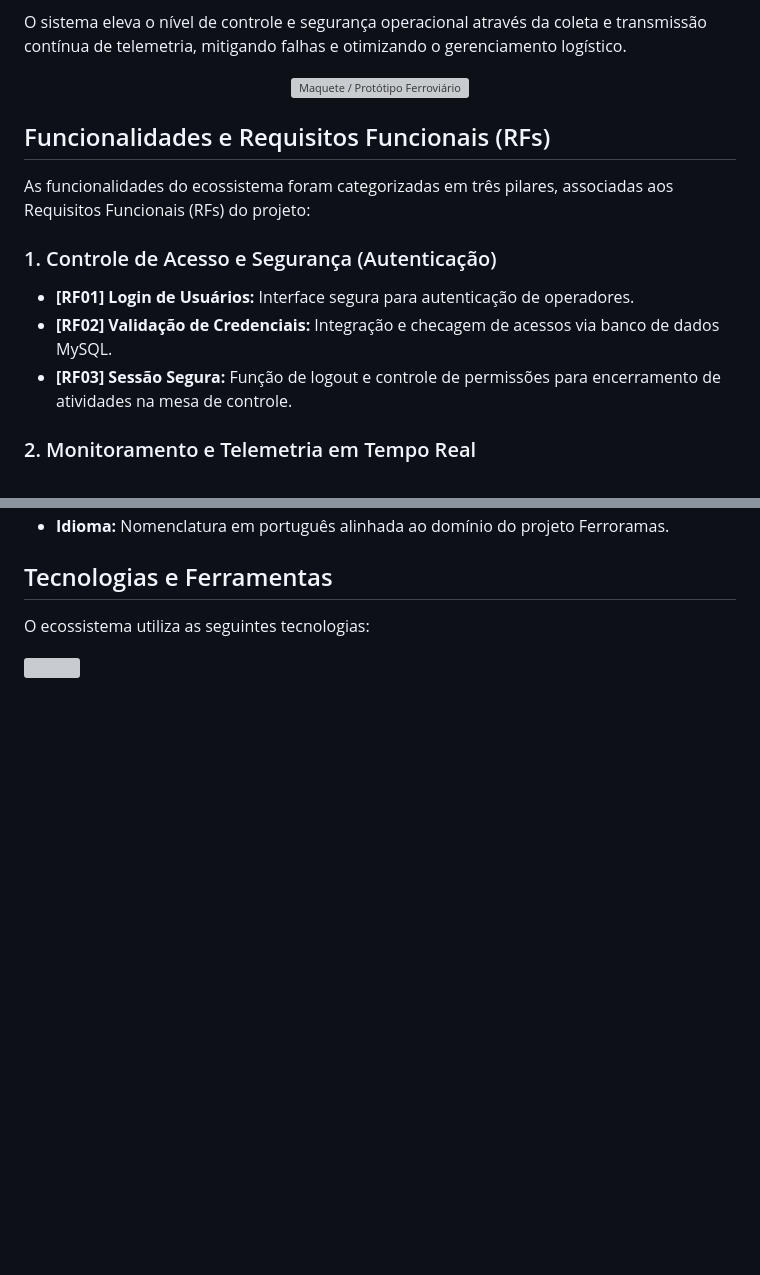
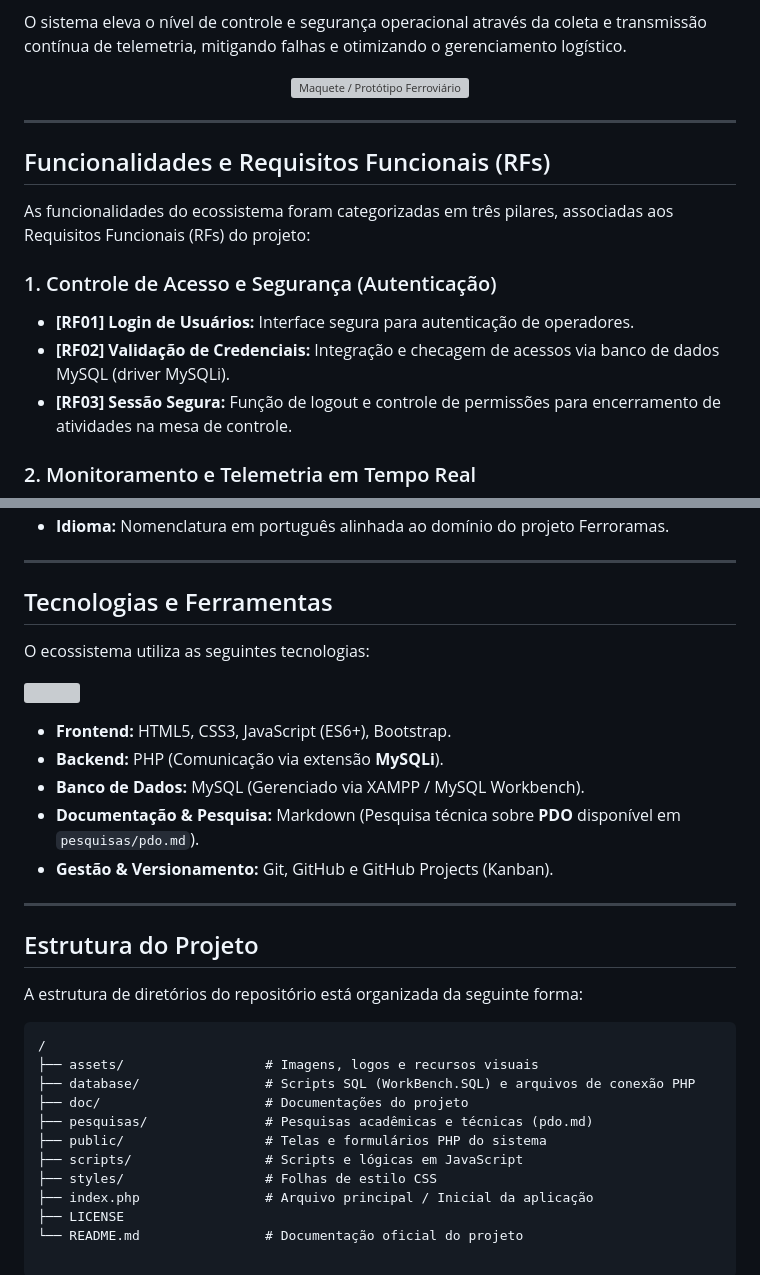
Before and after one commit to jaime168-arch/SA_1, a Markdown page: README.md, 2 parts joined by grey strips. Rendered like a GitHub page; blank space fills up the shorter version; grey boxes are pictures that could not be loaded.

````diff
--- a/README.md
+++ b/README.md
@@ -33,14 +36,15 @@ O sistema eleva o nível de controle e segurança operacional através da coleta
   <img width="100%" alt="Maquete / Protótipo Ferroviário" src="assets/wmremove-transformed.png" />
 </p>
 
+---
 
-## Funcionalidades e Requisitos Funcionais (RFs)
+##  Funcionalidades e Requisitos Funcionais (RFs)
 
 As funcionalidades do ecossistema foram categorizadas em três pilares, associadas aos Requisitos Funcionais (RFs) do projeto:
 
 ### 1. Controle de Acesso e Segurança (Autenticação)
 * **[RF01] Login de Usuários:** Interface segura para autenticação de operadores.
-* **[RF02] Validação de Credenciais:** Integração e checagem de acessos via banco de dados MySQL.
+* **[RF02] Validação de Credenciais:** Integração e checagem de acessos via banco de dados MySQL (driver MySQLi).
 * **[RF03] Sessão Segura:** Função de logout e controle de permissões para encerramento de atividades na mesa de controle.
 
 ### 2. Monitoramento e Telemetria em Tempo Real
@@ -91,6 +110,8 @@ Para garantir a consistência e organizacão do repositório, a equipe estabelec
 * **Idioma:** Nomenclatura em português alinhada ao domínio do projeto Ferroramas.
 
-## Tecnologias e Ferramentas
+---
+
+##  Tecnologias e Ferramentas
 
 O ecossistema utiliza as seguintes tecnologias:
 
@@ -99,3 +120,28 @@ O ecossistema utiliza as seguintes tecnologias:
     <img src="https://skillicons.dev/icons?i=html,css,js,php,mysql,bootstrap,git,github" />
   </a>
 </p>
+
+* **Frontend:** HTML5, CSS3, JavaScript (ES6+), Bootstrap.
+* **Backend:** PHP (Comunicação via extensão **MySQLi**).
+* **Banco de Dados:** MySQL (Gerenciado via XAMPP / MySQL Workbench).
+* **Documentação & Pesquisa:** Markdown (Pesquisa técnica sobre **PDO** disponível em `pesquisas/pdo.md`).
+* **Gestão & Versionamento:** Git, GitHub e GitHub Projects (Kanban).
+
+---
+
+##  Estrutura do Projeto
+
+A estrutura de diretórios do repositório está organizada da seguinte forma:
+
+```text
+/
+├── assets/                  # Imagens, logos e recursos visuais
+├── database/                # Scripts SQL (WorkBench.SQL) e arquivos de conexão PHP
+├── doc/                     # Documentações do projeto
+├── pesquisas/               # Pesquisas acadêmicas e técnicas (pdo.md)
+├── public/                  # Telas e formulários PHP do sistema
+├── scripts/                 # Scripts e lógicas em JavaScript
+├── styles/                  # Folhas de estilo CSS
+├── index.php                # Arquivo principal / Inicial da aplicação
+├── LICENSE
+└── README.md                # Documentação oficial do projeto
````
Also changed, not shown: other parts of README.md (+33 -15 lines).
